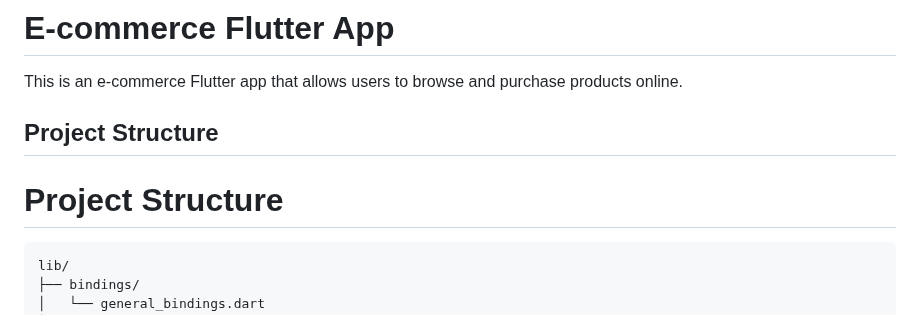
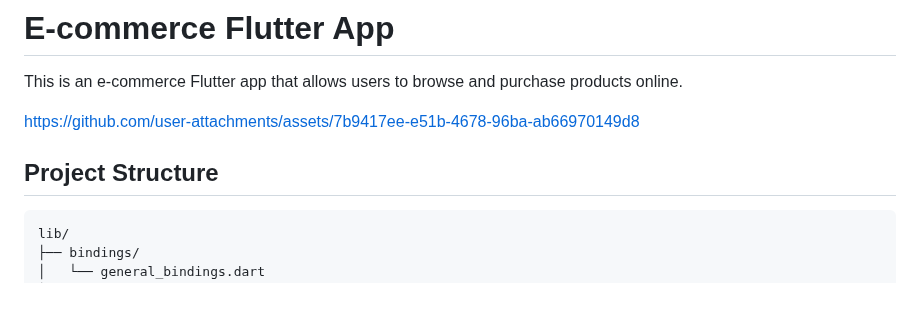
Before and after one commit to nasir82/E-Commerce-App-flutter-, a Markdown page: README.md, the part around one of its changes. Rendered like a GitHub page.

Commit message:
Enhance README with images and formatting updates
Updated README.md to include images and improve formatting for screen descriptions.

````diff
--- a/README.md
+++ b/README.md
@@ -2,9 +2,13 @@
 
 This is an e-commerce Flutter app that allows users to browse and purchase products online.
 
+
+
+https://github.com/user-attachments/assets/7b9417ee-e51b-4678-96ba-ab66970149d8
+
+
+
 ## Project Structure
-
-# Project Structure
 
 ```plaintext
 lib/
````
Also changed, not shown: other parts of README.md (+65 -10 lines).
